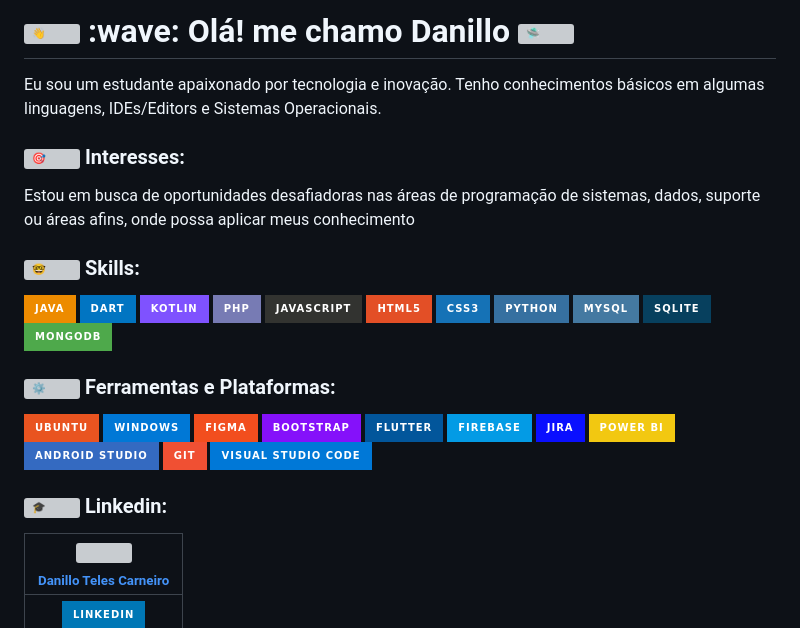
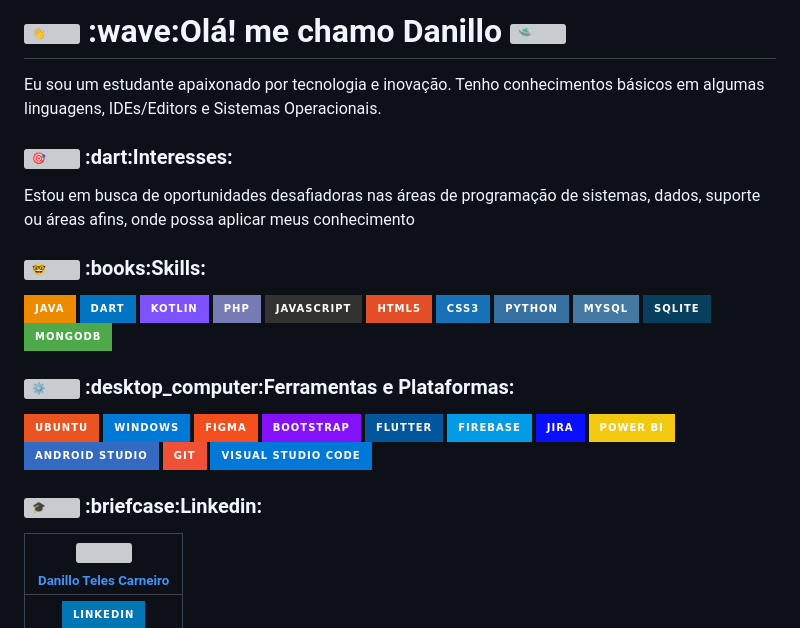
Before and after one commit to BRADDTELES/BRADDTELES, a Markdown page: README.md, the part around the change. Drawn GitHub-style; badges without logos; grey boxes are pictures that could not be loaded.

```diff
--- a/README.md
+++ b/README.md
@@ -2,7 +2,7 @@
 <picture>
   <source srcset="https://fonts.gstatic.com/s/e/notoemoji/latest/1f44b/512.webp" type="image/webp">
   <img src="https://fonts.gstatic.com/s/e/notoemoji/latest/1f44b/512.gif" alt="👋" width="32" height="32">
-</picture> :wave: Olá! me chamo Danillo
+</picture> :wave:Olá! me chamo Danillo
 <picture>
   <source srcset="https://fonts.gstatic.com/s/e/notoemoji/latest/1f6f8/512.webp" type="image/webp">
   <img src="https://fonts.gstatic.com/s/e/notoemoji/latest/1f6f8/512.gif" alt="🛸" width="32" height="32">
@@ -16,7 +16,7 @@
 <picture>
   <source srcset="https://fonts.gstatic.com/s/e/notoemoji/latest/1f3af/512.webp" type="image/webp">
   <img src="https://fonts.gstatic.com/s/e/notoemoji/latest/1f3af/512.gif" alt="🎯" width="32" height="32">
-</picture>Interesses:
+</picture>:dart:Interesses:
 </h3>
 <p>Estou em busca de oportunidades desafiadoras nas áreas de programação de sistemas, dados, suporte ou áreas afins, onde possa aplicar meus conhecimento
 </p>
@@ -25,7 +25,7 @@
 <picture>
   <source srcset="https://fonts.gstatic.com/s/e/notoemoji/latest/1f913/512.webp" type="image/webp">
   <img src="https://fonts.gstatic.com/s/e/notoemoji/latest/1f913/512.gif" alt="🤓" width="32" height="32">
-</picture>Skills:
+</picture>:books:Skills:
 </h3>
 
 ![Java](https://img.shields.io/badge/java-%23ED8B00.svg?style=for-the-badge&logo=openjdk&logoColor=white)
@@ -44,7 +44,7 @@
   <picture>
   <source srcset="https://fonts.gstatic.com/s/e/notoemoji/latest/2699_fe0f/512.webp" type="image/webp">
   <img src="https://fonts.gstatic.com/s/e/notoemoji/latest/2699_fe0f/512.gif" alt="⚙" width="32" height="32">
-</picture>Ferramentas e Plataformas:
+</picture>:desktop_computer:Ferramentas e Plataformas:
 </h3>
 
 ![Ubuntu](https://img.shields.io/badge/Ubuntu-E95420?style=for-the-badge&logo=ubuntu&logoColor=white)
@@ -64,7 +64,7 @@
   <picture>
   <source srcset="https://fonts.gstatic.com/s/e/notoemoji/latest/1f393/512.webp" type="image/webp">
   <img src="https://fonts.gstatic.com/s/e/notoemoji/latest/1f393/512.gif" alt="🎓" width="32" height="32">
-</picture>Linkedin:
+</picture>:briefcase:Linkedin:
 </h3>
 
 [<img src="https://media.licdn.com/dms/image/v2/D4D03AQHI20SknUFvqA/profile-displayphoto-shrink_200_200/profile-displayphoto-shrink_200_200/0/1692528467769?e=1733356800&v=beta&t=XCZg2kxefPwBvIORGgMg8U-YYN8H3gtbzJhY9iDYKcg" width=115><br><sub>Danillo Teles Carneiro</sub>](https://www.linkedin.com/in/danilloteles/) |
```
